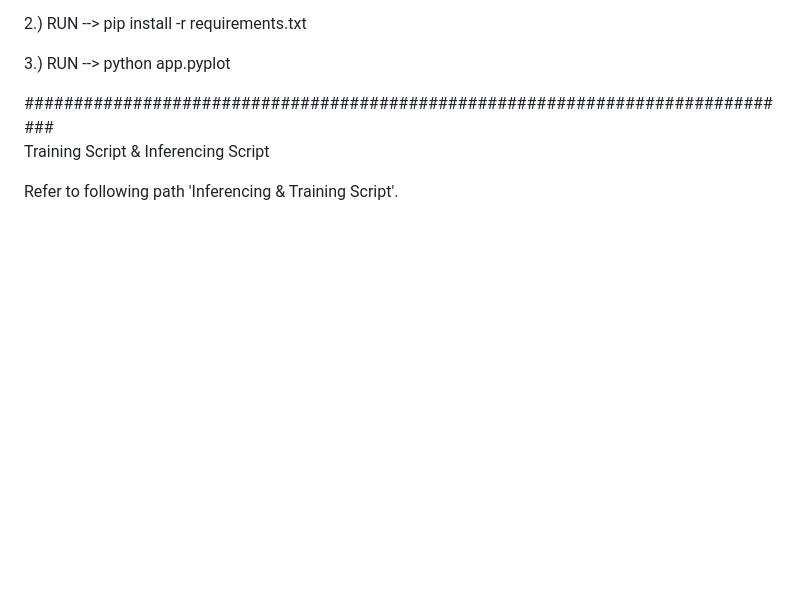
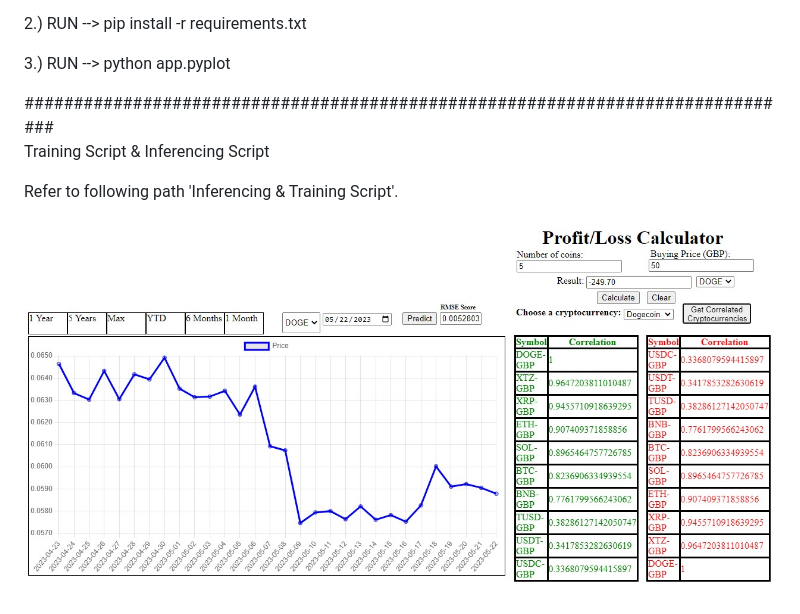
Before and after one commit to kenil22/Cryptocoin_Future_Price_Prediciton, a Markdown page: Readme.md, the part around the change. Drawn GitHub-style; pictures changed too: Overall-View.jpg (added); blank space fills up the shorter version.

Commit message:
Overall-photo added

```diff
--- a/Readme.md
+++ b/Readme.md
@@ -10,3 +10,5 @@ Few steps to run this code:-
 Training Script & Inferencing Script
 
 Refer to following path 'Inferencing & Training Script'.
+
+![Alt text](Overall-View.jpg?raw=true "Optional Title")
```
Also changed, not shown: Coorelation-Among-Cryptocoins.jpg (added), Future-Price-Prediction.jpg (added), User-Functionality.jpg (added).
